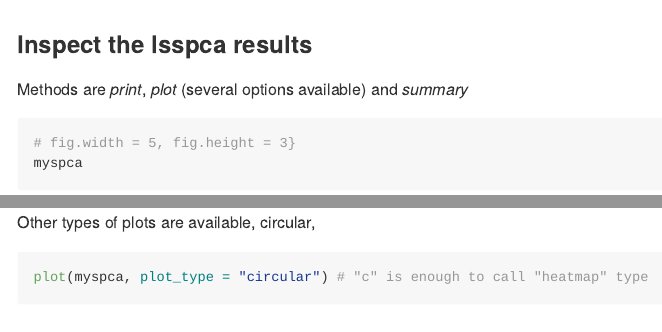
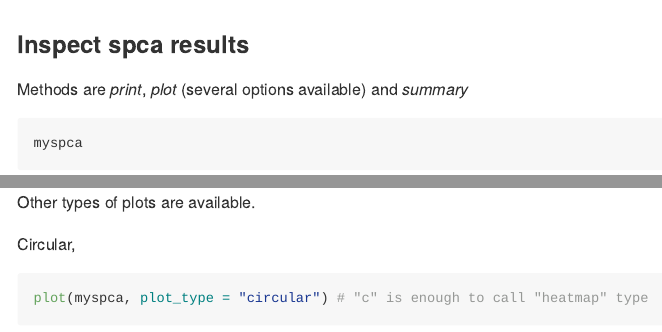
Before and after one commit to merolagio/spca, an R Markdown document (README.Rmd): the page in a window 1100 px wide, from 1860 px down, and a second part further down, joined at a grey line. Rendered offline with R 4.5, knitr and Pandoc, with nearby package versions; some code elsewhere in the file could not run offline; badge pictures from the web are left out.

Commit message:
improved readme

````diff
--- a/README.Rmd
+++ b/README.Rmd
@@ -77,18 +77,19 @@ The following command computes four sPCs using forward variable selection with t
 myspca = spca(holzinger, alpha = 0.95, ncomps = 4)
 ```
 
-### Inspect the lsspca results
+### Inspect spca results
 Methods are *print*, *plot* (several options available) and *summary*
 ```{r methods, message = FALSE, warning = FALSE, out.width="60%"}
-# fig.width = 5, fig.height = 3}
 myspca
 
 summary(myspca)
 
 plot(myspca, plot_type = "bar")
 ```
-Other types of plots are available, circular,
 
+Other types of plots are available.
+
+Circular,
 ```{r circular, message = FALSE, warning = FALSE, fig.width = 5, fig.height = 3}
 plot(myspca, plot_type = "circular") # "c" is enough to call "heatmap" type
 ```
````
Also changed, not shown: README.md, README.Rmd (18 more changed lines), 2 other files.
